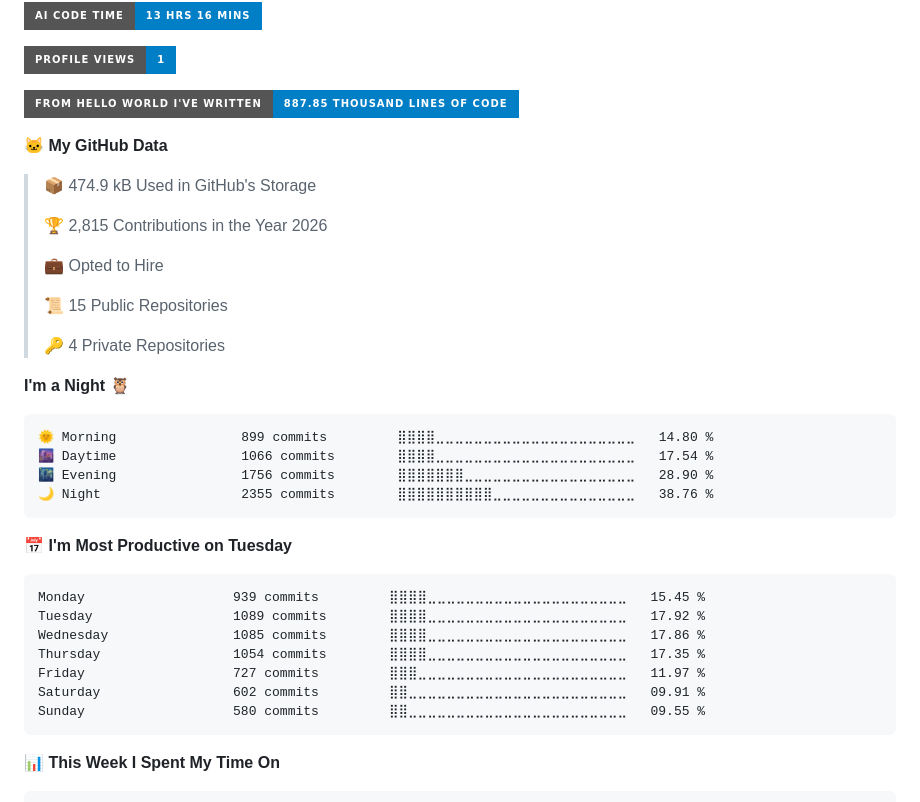
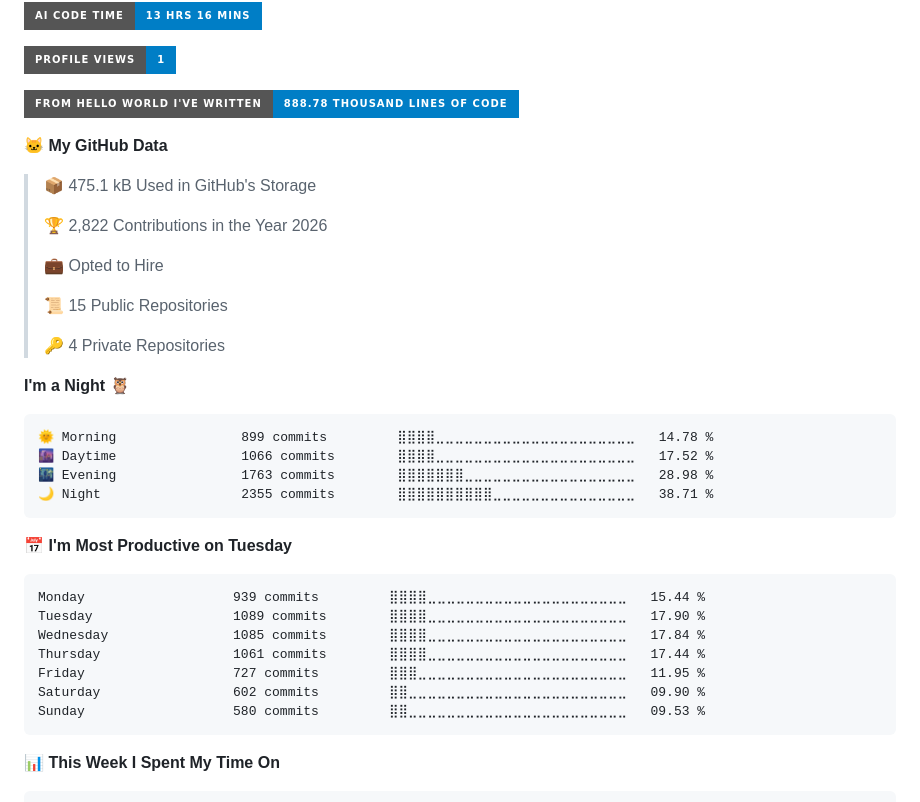
Before and after one commit to HafiziRuslan/HafiziRuslan, a Markdown page: README.md, the part around the change. Rendered like a GitHub page; badges without logos.

Commit message:
metrics

````diff
--- a/README.md
+++ b/README.md
@@ -60,13 +60,13 @@ Here are some ideas to get you started:
 
 ![Profile Views](http://img.shields.io/badge/Profile%20Views-1-blue?style=for-the-badge)
 
-![Lines of code](https://img.shields.io/badge/From%20Hello%20World%20I%27ve%20Written-887.85%20thousand%20lines%20of%20code-blue?style=for-the-badge)
+![Lines of code](https://img.shields.io/badge/From%20Hello%20World%20I%27ve%20Written-888.78%20thousand%20lines%20of%20code-blue?style=for-the-badge)
 
 **🐱 My GitHub Data**
 
-> 📦 474.9 kB Used in GitHub's Storage
+> 📦 475.1 kB Used in GitHub's Storage
  >
-> 🏆 2,815 Contributions in the Year 2026
+> 🏆 2,822 Contributions in the Year 2026
  >
 > 💼 Opted to Hire
  >
@@ -77,21 +77,21 @@ Here are some ideas to get you started:
 **I'm a Night 🦉**
 
 ```text
-🌞 Morning                899 commits         ⣿⣿⣿⣿⣀⣀⣀⣀⣀⣀⣀⣀⣀⣀⣀⣀⣀⣀⣀⣀⣀⣀⣀⣀⣀   14.80 %
-🌆 Daytime                1066 commits        ⣿⣿⣿⣿⣀⣀⣀⣀⣀⣀⣀⣀⣀⣀⣀⣀⣀⣀⣀⣀⣀⣀⣀⣀⣀   17.54 %
-🌃 Evening                1756 commits        ⣿⣿⣿⣿⣿⣿⣿⣀⣀⣀⣀⣀⣀⣀⣀⣀⣀⣀⣀⣀⣀⣀⣀⣀⣀   28.90 %
-🌙 Night                  2355 commits        ⣿⣿⣿⣿⣿⣿⣿⣿⣿⣿⣀⣀⣀⣀⣀⣀⣀⣀⣀⣀⣀⣀⣀⣀⣀   38.76 %
+🌞 Morning                899 commits         ⣿⣿⣿⣿⣀⣀⣀⣀⣀⣀⣀⣀⣀⣀⣀⣀⣀⣀⣀⣀⣀⣀⣀⣀⣀   14.78 %
+🌆 Daytime                1066 commits        ⣿⣿⣿⣿⣀⣀⣀⣀⣀⣀⣀⣀⣀⣀⣀⣀⣀⣀⣀⣀⣀⣀⣀⣀⣀   17.52 %
+🌃 Evening                1763 commits        ⣿⣿⣿⣿⣿⣿⣿⣀⣀⣀⣀⣀⣀⣀⣀⣀⣀⣀⣀⣀⣀⣀⣀⣀⣀   28.98 %
+🌙 Night                  2355 commits        ⣿⣿⣿⣿⣿⣿⣿⣿⣿⣿⣀⣀⣀⣀⣀⣀⣀⣀⣀⣀⣀⣀⣀⣀⣀   38.71 %
 ```
 📅 **I'm Most Productive on Tuesday**
 
 ```text
-Monday                   939 commits         ⣿⣿⣿⣿⣀⣀⣀⣀⣀⣀⣀⣀⣀⣀⣀⣀⣀⣀⣀⣀⣀⣀⣀⣀⣀   15.45 %
-Tuesday                  1089 commits        ⣿⣿⣿⣿⣀⣀⣀⣀⣀⣀⣀⣀⣀⣀⣀⣀⣀⣀⣀⣀⣀⣀⣀⣀⣀   17.92 %
-Wednesday                1085 commits        ⣿⣿⣿⣿⣀⣀⣀⣀⣀⣀⣀⣀⣀⣀⣀⣀⣀⣀⣀⣀⣀⣀⣀⣀⣀   17.86 %
-Thursday                 1054 commits        ⣿⣿⣿⣿⣀⣀⣀⣀⣀⣀⣀⣀⣀⣀⣀⣀⣀⣀⣀⣀⣀⣀⣀⣀⣀   17.35 %
-Friday                   727 commits         ⣿⣿⣿⣀⣀⣀⣀⣀⣀⣀⣀⣀⣀⣀⣀⣀⣀⣀⣀⣀⣀⣀⣀⣀⣀   11.97 %
-Saturday                 602 commits         ⣿⣿⣀⣀⣀⣀⣀⣀⣀⣀⣀⣀⣀⣀⣀⣀⣀⣀⣀⣀⣀⣀⣀⣀⣀   09.91 %
-Sunday                   580 commits         ⣿⣿⣀⣀⣀⣀⣀⣀⣀⣀⣀⣀⣀⣀⣀⣀⣀⣀⣀⣀⣀⣀⣀⣀⣀   09.55 %
+Monday                   939 commits         ⣿⣿⣿⣿⣀⣀⣀⣀⣀⣀⣀⣀⣀⣀⣀⣀⣀⣀⣀⣀⣀⣀⣀⣀⣀   15.44 %
+Tuesday                  1089 commits        ⣿⣿⣿⣿⣀⣀⣀⣀⣀⣀⣀⣀⣀⣀⣀⣀⣀⣀⣀⣀⣀⣀⣀⣀⣀   17.90 %
+Wednesday                1085 commits        ⣿⣿⣿⣿⣀⣀⣀⣀⣀⣀⣀⣀⣀⣀⣀⣀⣀⣀⣀⣀⣀⣀⣀⣀⣀   17.84 %
+Thursday                 1061 commits        ⣿⣿⣿⣿⣀⣀⣀⣀⣀⣀⣀⣀⣀⣀⣀⣀⣀⣀⣀⣀⣀⣀⣀⣀⣀   17.44 %
+Friday                   727 commits         ⣿⣿⣿⣀⣀⣀⣀⣀⣀⣀⣀⣀⣀⣀⣀⣀⣀⣀⣀⣀⣀⣀⣀⣀⣀   11.95 %
+Saturday                 602 commits         ⣿⣿⣀⣀⣀⣀⣀⣀⣀⣀⣀⣀⣀⣀⣀⣀⣀⣀⣀⣀⣀⣀⣀⣀⣀   09.90 %
+Sunday                   580 commits         ⣿⣿⣀⣀⣀⣀⣀⣀⣀⣀⣀⣀⣀⣀⣀⣀⣀⣀⣀⣀⣀⣀⣀⣀⣀   09.53 %
 ```
 
 
````
Also changed, not shown: assets/bar_graph.png.
